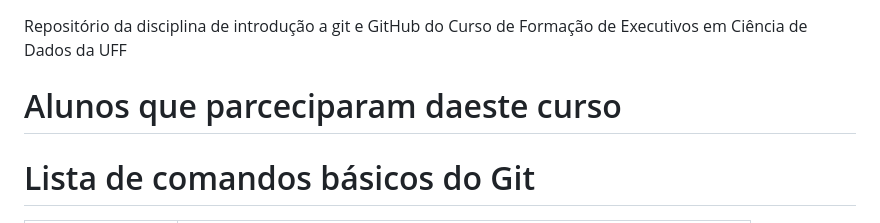
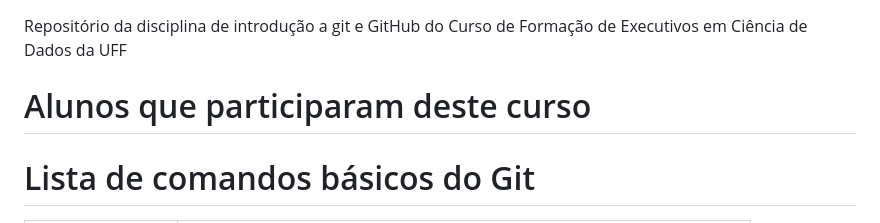
Before and after one commit to aleneluana/introgit-uff, a Markdown page: README.md, the part around the change. Rendered like a GitHub page.

Commit message:
Corrige erro de digitação na seção de alunos do README.md

```diff
--- a/README.md
+++ b/README.md
@@ -5,7 +5,7 @@
 Repositório da disciplina de introdução a git e GitHub do Curso de Formação de Executivos em Ciência de Dados da UFF
 
 
-# Alunos que parceciparam daeste curso
+# Alunos que participaram deste curso
 
 # Lista de comandos básicos do Git
 
```
